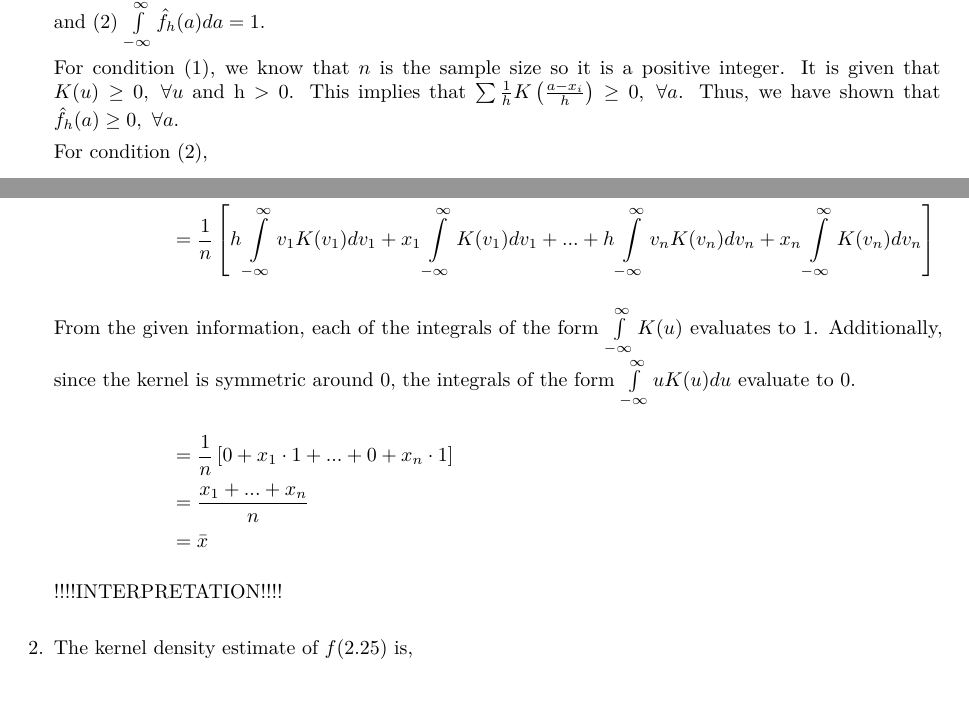
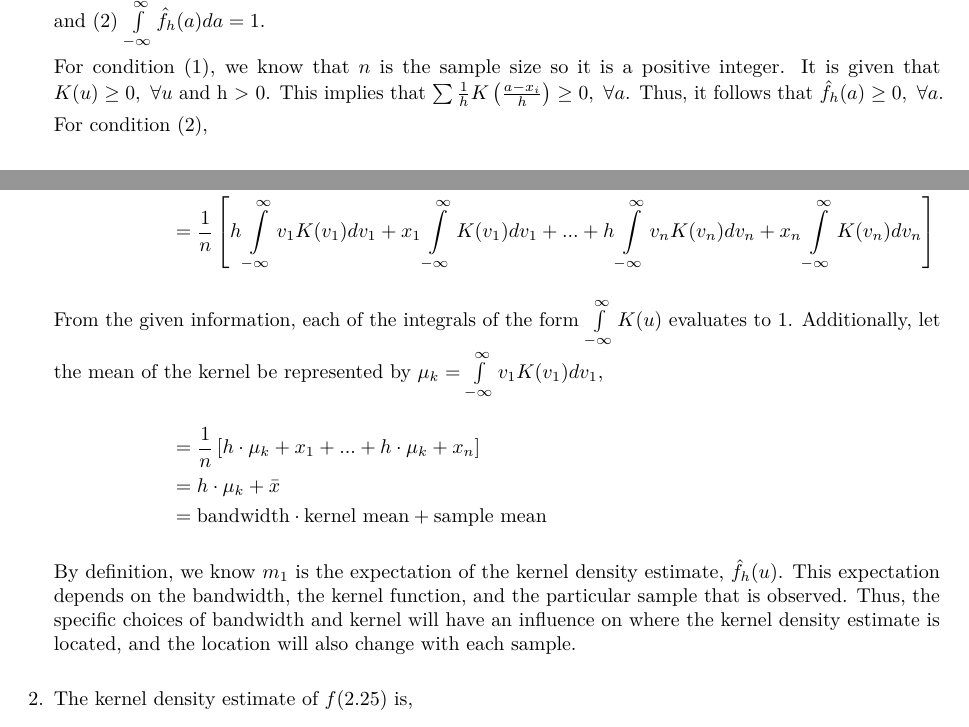
Before and after one commit to ryan-quigley/math-267a, an R Markdown document (ps7/267A_problem_set_7.Rmd): two parts of pages 1 and 2 of 2, joined at a grey line, cut so that both start at the same text, the shorter picture padded with empty space. The pictures show the output file ps7/267A_problem_set_7.pdf that the author committed with the source.

Commit message:
Updated expectation proof

```diff
--- a/ps7/267A_problem_set_7.Rmd
+++ b/ps7/267A_problem_set_7.Rmd
@@ -14,7 +14,7 @@ Problem Set 7
 1.
 a) In order to show that $\hat{f}_h(a)$ is a probability density function, we must show two things: (1) $\hat{f}_h(a) \geq 0, ~ \forall a$ and (2) $\int\limits_{-\infty}^{\infty} \hat{f}_h(a) da = 1$.
 
-    For condition (1), we know that $n$ is the sample size so it is a positive integer. It is given that $K(u) \geq 0 , ~ \forall u$ and h > 0. This implies that  $\sum\frac{1}{h}K\left(\frac{a - x_i}{h}\right) \geq 0 , ~  \forall a$. Thus, we have shown that $\hat{f}_h(a) \geq 0, ~ \forall a$.
+    For condition (1), we know that $n$ is the sample size so it is a positive integer. It is given that $K(u) \geq 0 , ~ \forall u$ and h > 0. This implies that  $\sum\frac{1}{h}K\left(\frac{a - x_i}{h}\right) \geq 0 , ~  \forall a$. Thus, it follows that $\hat{f}_h(a) \geq 0, ~ \forall a$.
 
     For condition (2),
 \begin{align*}
@@ -36,12 +36,12 @@ b)
 \intertext{Let $v_i = \frac{u - x_i}{h} \implies dv_i = \frac{1}{h}du \implies u = v_ih + x_i$. Note, the transformation does not affect the limits of the integral. By substitution,}
 & = \frac{1}{n} \left[  \int\limits_{-\infty}^{\infty} (v_1h + x_1) K(v_1) dv_1 + ... + \int\limits_{-\infty}^{\infty} (v_nh + x_n)K(v_n)dv_n  \right] \\
 & = \frac{1}{n} \left[  h \int\limits_{-\infty}^{\infty} v_1 K(v_1) dv_1 + x_1 \int\limits_{-\infty}^{\infty} K(v_1) dv_1 + ... + h \int\limits_{-\infty}^{\infty} v_n K(v_n) dv_n + x_n \int\limits_{-\infty}^{\infty} K(v_n) dv_n  \right] \\
-\intertext{From the given information, each of the integrals of the form $\int\limits_{-\infty}^{\infty} K(u)$ evaluates to 1. Additionally, since the kernel is symmetric around 0, the integrals of the form $\int\limits_{-\infty}^{\infty} u K(u) du$ evaluate to 0.}
-& = \frac{1}{n} \left[  0 + x_1 \cdot 1 + ... + 0 + x_n \cdot 1  \right] \\
-& =  \frac{x_1  + ...  + x_n }{n}   \\
-& = \bar{x}
+\intertext{From the given information, each of the integrals of the form $\int\limits_{-\infty}^{\infty} K(u)$ evaluates to 1. Additionally, let the mean of the kernel be represented by $\mu_k = \int\limits_{-\infty}^{\infty} v_1 K(v_1) dv_1$,}
+& = \frac{1}{n} \left[h \cdot \mu_k + x_1 + ... + h \cdot \mu_k + x_n \right] \\
+& = h\cdot \mu_k + \bar{x} \\
+& = \text{bandwidth}\cdot\text{kernel mean} + \text{sample mean}
 \end{align*}
-!!!!INTERPRETATION!!!!
+By definition, we know $m_1$ is the expectation of the kernel density estimate, $\hat{f}_h(u)$. This expectation depends on the bandwidth, the kernel function, and the particular sample that is observed. Thus, the specific choices of bandwidth and kernel will have an influence on where the kernel density estimate is located, and the location will also change with each sample.
 
 2. The kernel density estimate of $f(2.25)$ is,
 \begin{align*}
```
Also changed, not shown: ps7/267A_problem_set_7.pdf.
